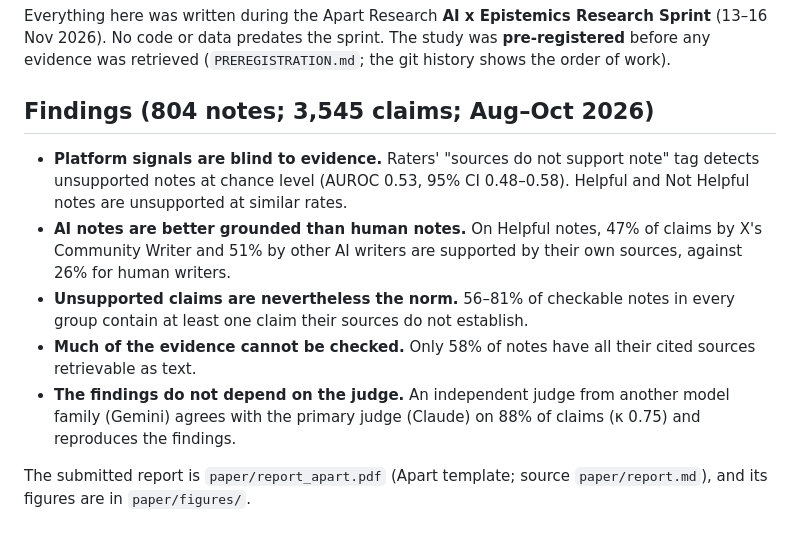
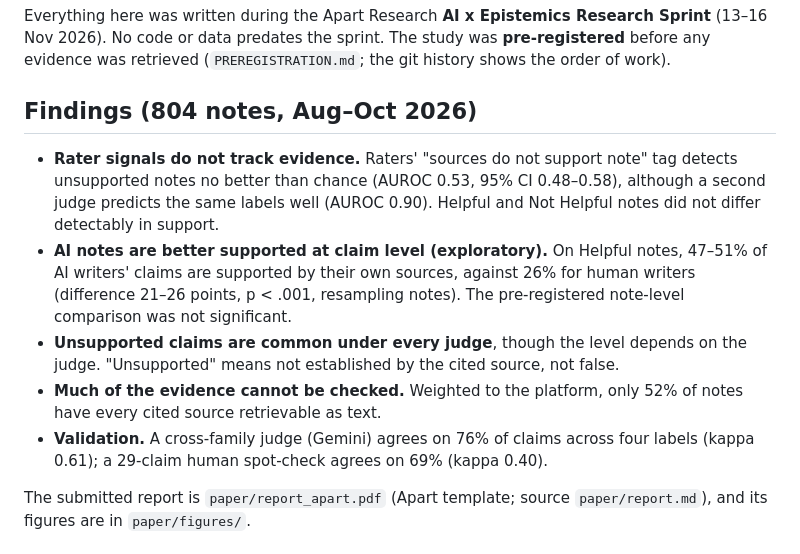
Before and after one commit to rajkumar0932/Evidence-Audit-of-AI-Written-Community-Notes, a Markdown page: README.md, the part around the change. Drawn GitHub-style.

```diff
--- a/README.md
+++ b/README.md
@@ -5,13 +5,13 @@ AI now writes most of the Community Notes that X shows its users. This repositor
 
 Everything here was written during the Apart Research **AI x Epistemics Research Sprint** (13–16 Nov 2026). No code or data predates the sprint. The study was **pre-registered** before any evidence was retrieved (`PREREGISTRATION.md`; the git history shows the order of work).
 
-## Findings (804 notes; 3,545 claims; Aug–Oct 2026)
+## Findings (804 notes, Aug–Oct 2026)
 
-- **Platform signals are blind to evidence.** Raters' "sources do not support note" tag detects unsupported notes at chance level (AUROC 0.53, 95% CI 0.48–0.58). Helpful and Not Helpful notes are unsupported at similar rates.
-- **AI notes are better grounded than human notes.** On Helpful notes, 47% of claims by X's Community Writer and 51% by other AI writers are supported by their own sources, against 26% for human writers.
-- **Unsupported claims are nevertheless the norm.** 56–81% of checkable notes in every group contain at least one claim their sources do not establish.
-- **Much of the evidence cannot be checked.** Only 58% of notes have all their cited sources retrievable as text.
-- **The findings do not depend on the judge.** An independent judge from another model family (Gemini) agrees with the primary judge (Claude) on 88% of claims (κ 0.75) and reproduces the findings.
+- **Rater signals do not track evidence.** Raters' "sources do not support note" tag detects unsupported notes no better than chance (AUROC 0.53, 95% CI 0.48–0.58), although a second judge predicts the same labels well (AUROC 0.90). Helpful and Not Helpful notes did not differ detectably in support.
+- **AI notes are better supported at claim level (exploratory).** On Helpful notes, 47–51% of AI writers' claims are supported by their own sources, against 26% for human writers (difference 21–26 points, p < .001, resampling notes). The pre-registered note-level comparison was not significant.
+- **Unsupported claims are common under every judge**, though the level depends on the judge. "Unsupported" means not established by the cited source, not false.
+- **Much of the evidence cannot be checked.** Weighted to the platform, only 52% of notes have every cited source retrievable as text.
+- **Validation.** A cross-family judge (Gemini) agrees on 76% of claims across four labels (kappa 0.61); a 29-claim human spot-check agrees on 69% (kappa 0.40).
 
 The submitted report is `paper/report_apart.pdf` (Apart template; source `paper/report.md`), and its figures are in `paper/figures/`.
 
```
Also changed, not shown: paper/report.md (+109 -115 lines), paper/figures/fig_roc.png, 11 other files.
